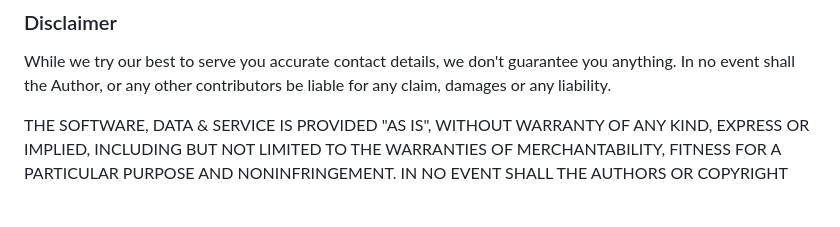
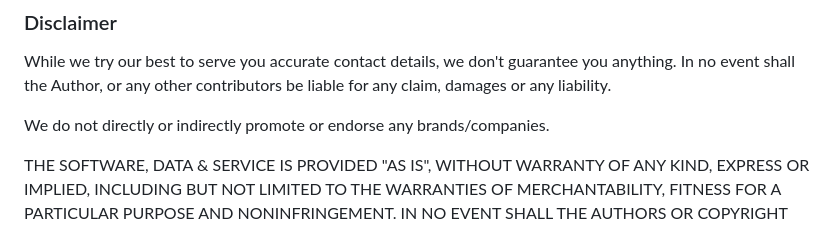
Before and after one commit to authifyWeb/URL-Frontend, a Markdown page: README.md, the part around the change. Rendered like a GitHub page; blank space fills up the shorter version.

Commit message:
Update README.md
Add a disclaimer of no endorsement

```diff
--- a/README.md
+++ b/README.md
@@ -23,6 +23,8 @@ The entire data set in made available to the public, where anybody can cross ver
 ### Disclaimer
 While we try our best to serve you accurate contact details, we don't guarantee you anything. In no event shall the Author, or any other contributors be liable for any claim, damages or any liability.
 
+We do not directly or indirectly promote or endorse any brands/companies.
+
 THE SOFTWARE, DATA & SERVICE IS PROVIDED "AS IS", WITHOUT WARRANTY OF ANY KIND, EXPRESS OR IMPLIED, INCLUDING BUT NOT LIMITED TO THE WARRANTIES OF MERCHANTABILITY, FITNESS FOR A PARTICULAR PURPOSE AND NONINFRINGEMENT. IN NO EVENT SHALL THE AUTHORS OR COPYRIGHT HOLDERS BE LIABLE FOR ANY CLAIM, DAMAGES OR OTHER LIABILITY, WHETHER IN AN ACTION OF CONTRACT, TORT OR OTHERWISE, ARISING FROM, OUT OF OR IN CONNECTION WITH THE SOFTWARE OR THE USE OR OTHER DEALINGS IN THE SOFTWARE.
 
 ### Copyright
```
